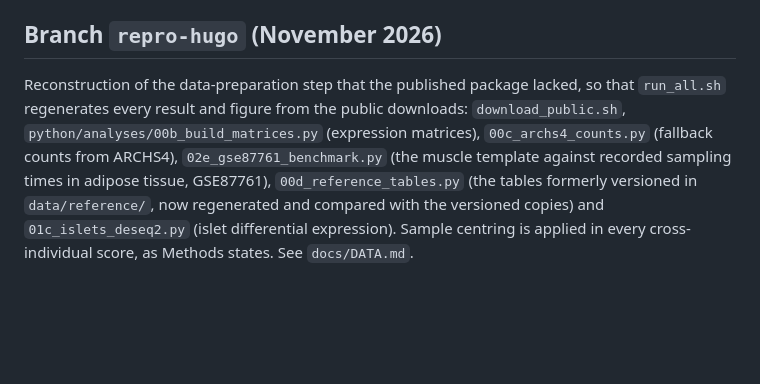
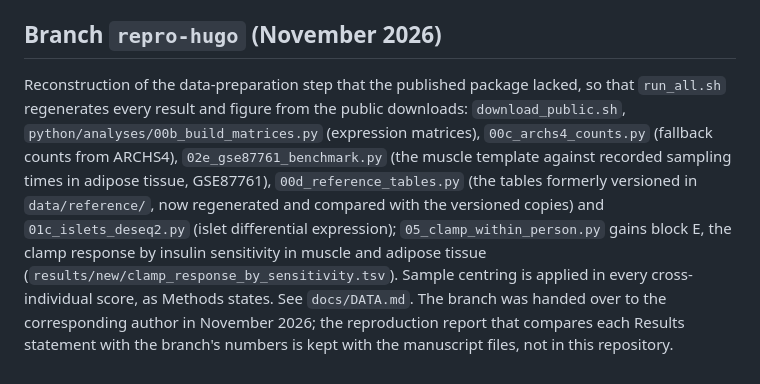
Before and after one commit to Danpc11/tissue_coupling, a Markdown page: README.md, the part around the change. Rendered like a GitHub page; blank space fills up the shorter version.

Commit message:
README y docs/DATA.md: bloque E del paso 14 y estado de la rama al entregarla
Co-Authored-By: Claude Fable 5.1 <noreply@anthropic.com>
Claude-Session: https://claude.ai/code/session_01Loo2yWWWPiricJkRvbEh76

```diff
--- a/README.md
+++ b/README.md
@@ -63,4 +63,4 @@ See `CITATION.cff`. The archived release is doi:10.5281/zenodo.23379059.
 
 ## Branch `repro-hugo` (November 2026)
 
-Reconstruction of the data-preparation step that the published package lacked, so that `run_all.sh` regenerates every result and figure from the public downloads: `download_public.sh`, `python/analyses/00b_build_matrices.py` (expression matrices), `00c_archs4_counts.py` (fallback counts from ARCHS4), `02e_gse87761_benchmark.py` (the muscle template against recorded sampling times in adipose tissue, GSE87761), `00d_reference_tables.py` (the tables formerly versioned in `data/reference/`, now regenerated and compared with the versioned copies) and `01c_islets_deseq2.py` (islet differential expression). Sample centring is applied in every cross-individual score, as Methods states. See `docs/DATA.md`.
+Reconstruction of the data-preparation step that the published package lacked, so that `run_all.sh` regenerates every result and figure from the public downloads: `download_public.sh`, `python/analyses/00b_build_matrices.py` (expression matrices), `00c_archs4_counts.py` (fallback counts from ARCHS4), `02e_gse87761_benchmark.py` (the muscle template against recorded sampling times in adipose tissue, GSE87761), `00d_reference_tables.py` (the tables formerly versioned in `data/reference/`, now regenerated and compared with the versioned copies) and `01c_islets_deseq2.py` (islet differential expression); `05_clamp_within_person.py` gains block E, the clamp response by insulin sensitivity in muscle and adipose tissue (`results/new/clamp_response_by_sensitivity.tsv`). Sample centring is applied in every cross-individual score, as Methods states. See `docs/DATA.md`. The branch was handed over to the corresponding author in November 2026; the reproduction report that compares each Results statement with the branch's numbers is kept with the manuscript files, not in this repository.
```
Also changed, not shown: docs/DATA.md (+1 -0 lines).
